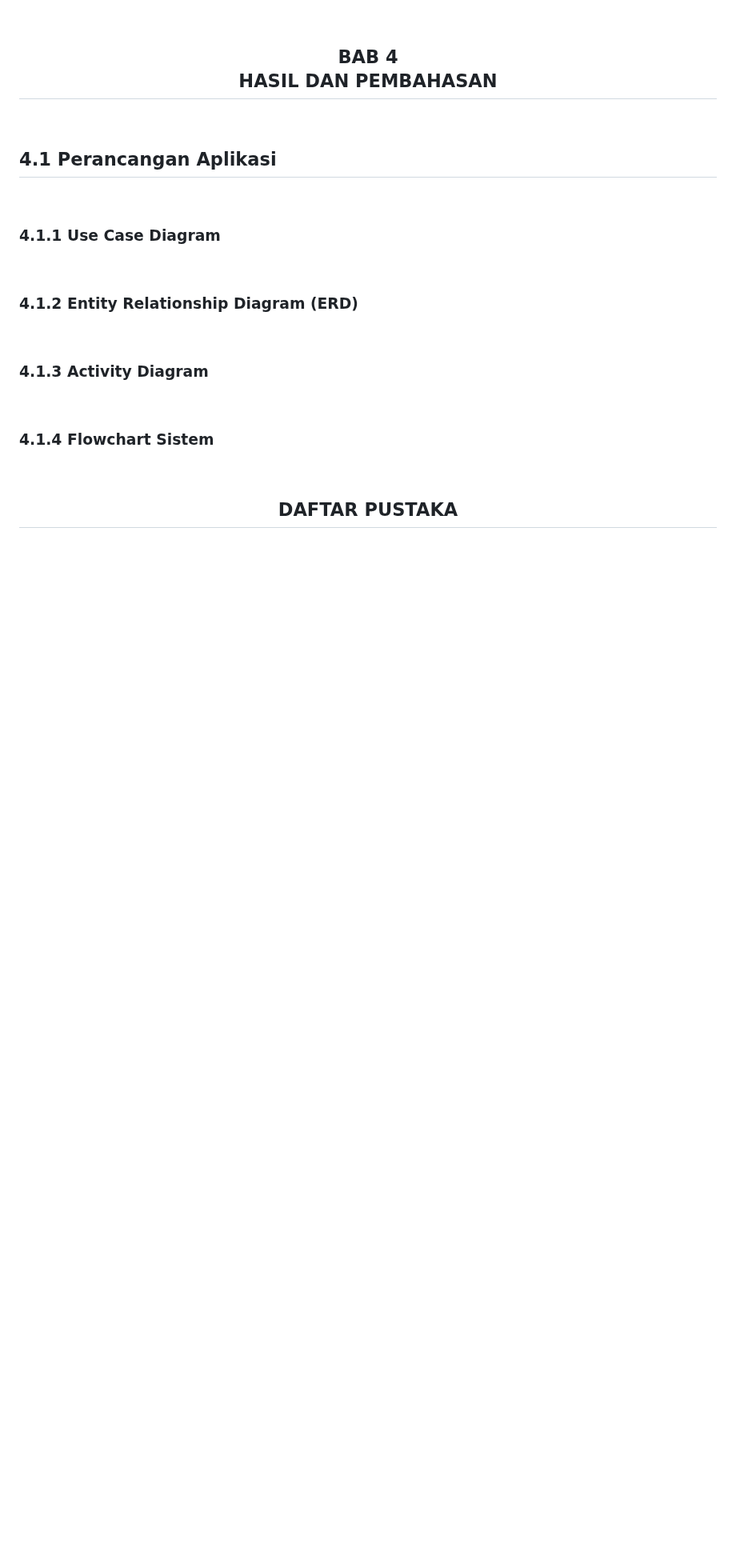
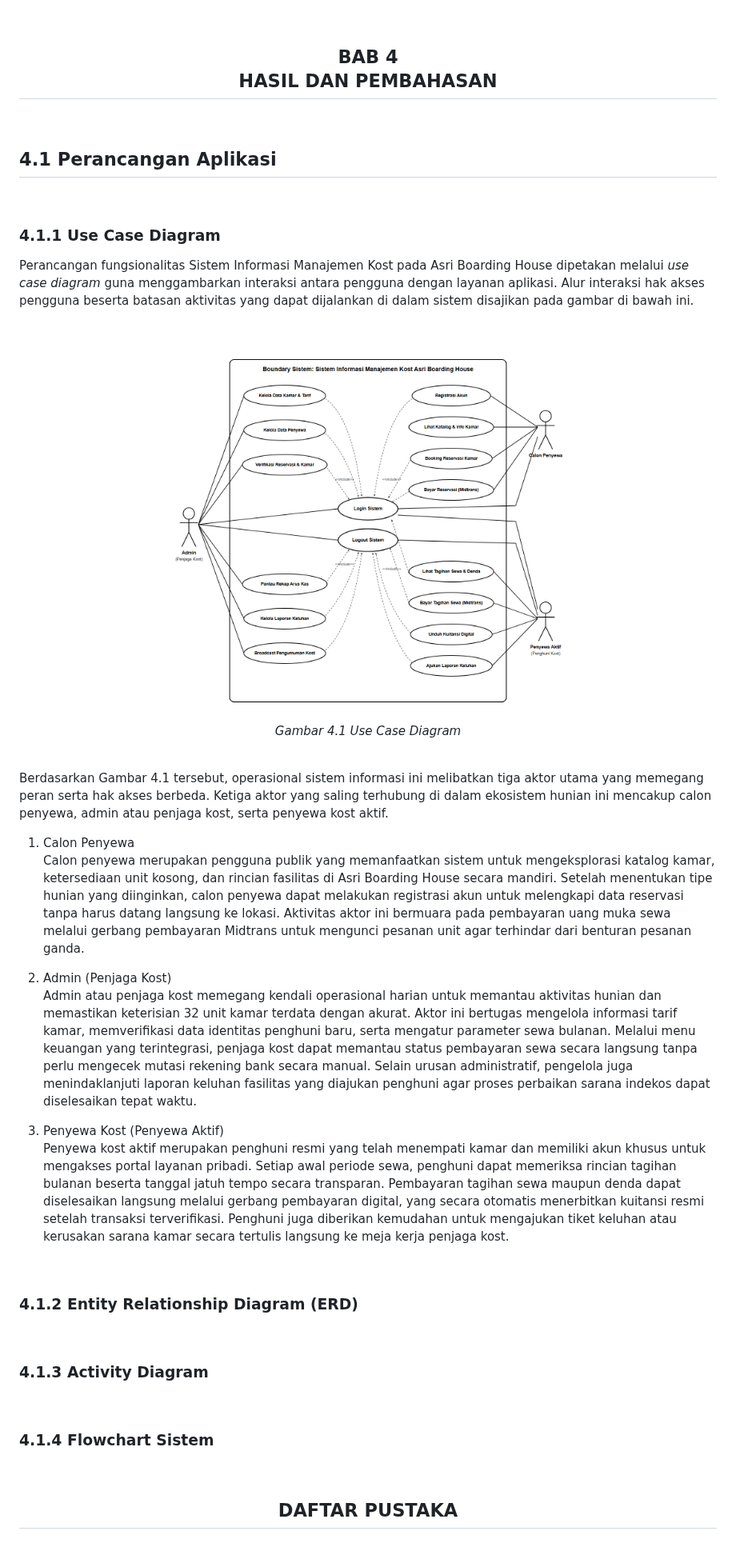
Before and after one commit to rafifarsyapradiva/asri-boarding-house, a Markdown page: Skripsi/skripsi_Rafif_Arsya_Pradiva_22.N4.0014.md, the part around one of its changes. Shown at 80% size. GitHub-like rendering; pictures changed too: Skripsi/images/gambar_4_1_use_case.png (added); blank space fills up the shorter version.

Commit message:
docs(skripsi): lengkapi sub-bab 4.1.1 Use Case Diagram dan tambahkan Gambar 4.1

```diff
--- a/Skripsi/skripsi_Rafif_Arsya_Pradiva_22.N4.0014.md
+++ b/Skripsi/skripsi_Rafif_Arsya_Pradiva_22.N4.0014.md
@@ -633,6 +634,32 @@ Sebagaimana ditunjukkan pada Gambar 3.2, alur penelitian dimulai dari bagian mas
 <br>
 
 ### 4.1.1 Use Case Diagram
+Perancangan fungsionalitas Sistem Informasi Manajemen Kost pada Asri Boarding House dipetakan melalui *use case diagram* guna menggambarkan interaksi antara pengguna dengan layanan aplikasi. Alur interaksi hak akses pengguna beserta batasan aktivitas yang dapat dijalankan di dalam sistem disajikan pada gambar di bawah ini.
+
+<br>
+
+<div align="center">
+
+<img src="images/gambar_4_1_use_case.png" alt="Gambar 4.1 Use Case Diagram" width="550">
+
+<br>
+
+*Gambar 4.1 Use Case Diagram*
+
+</div>
+
+<br>
+
+Berdasarkan Gambar 4.1 tersebut, operasional sistem informasi ini melibatkan tiga aktor utama yang memegang peran serta hak akses berbeda. Ketiga aktor yang saling terhubung di dalam ekosistem hunian ini mencakup calon penyewa, admin atau penjaga kost, serta penyewa kost aktif.
+
+1. Calon Penyewa
+Calon penyewa merupakan pengguna publik yang memanfaatkan sistem untuk mengeksplorasi katalog kamar, ketersediaan unit kosong, dan rincian fasilitas di Asri Boarding House secara mandiri. Setelah menentukan tipe hunian yang diinginkan, calon penyewa dapat melakukan registrasi akun untuk melengkapi data reservasi tanpa harus datang langsung ke lokasi. Aktivitas aktor ini bermuara pada pembayaran uang muka sewa melalui gerbang pembayaran Midtrans untuk mengunci pesanan unit agar terhindar dari benturan pesanan ganda.
+
+2. Admin (Penjaga Kost)
+Admin atau penjaga kost memegang kendali operasional harian untuk memantau aktivitas hunian dan memastikan keterisian 32 unit kamar terdata dengan akurat. Aktor ini bertugas mengelola informasi tarif kamar, memverifikasi data identitas penghuni baru, serta mengatur parameter sewa bulanan. Melalui menu keuangan yang terintegrasi, penjaga kost dapat memantau status pembayaran sewa secara langsung tanpa perlu mengecek mutasi rekening bank secara manual. Selain urusan administratif, pengelola juga menindaklanjuti laporan keluhan fasilitas yang diajukan penghuni agar proses perbaikan sarana indekos dapat diselesaikan tepat waktu.
+
+3. Penyewa Kost (Penyewa Aktif)
+Penyewa kost aktif merupakan penghuni resmi yang telah menempati kamar dan memiliki akun khusus untuk mengakses portal layanan pribadi. Setiap awal periode sewa, penghuni dapat memeriksa rincian tagihan bulanan beserta tanggal jatuh tempo secara transparan. Pembayaran tagihan sewa maupun denda dapat diselesaikan langsung melalui gerbang pembayaran digital, yang secara otomatis menerbitkan kuitansi resmi setelah transaksi terverifikasi. Penghuni juga diberikan kemudahan untuk mengajukan tiket keluhan atau kerusakan sarana kamar secara tertulis langsung ke meja kerja penjaga kost.
 
 <br>
 
```
Also changed, not shown: other parts of Skripsi/skripsi_Rafif_Arsya_Pradiva_22.N4.0014.md (+1 -0 lines).
